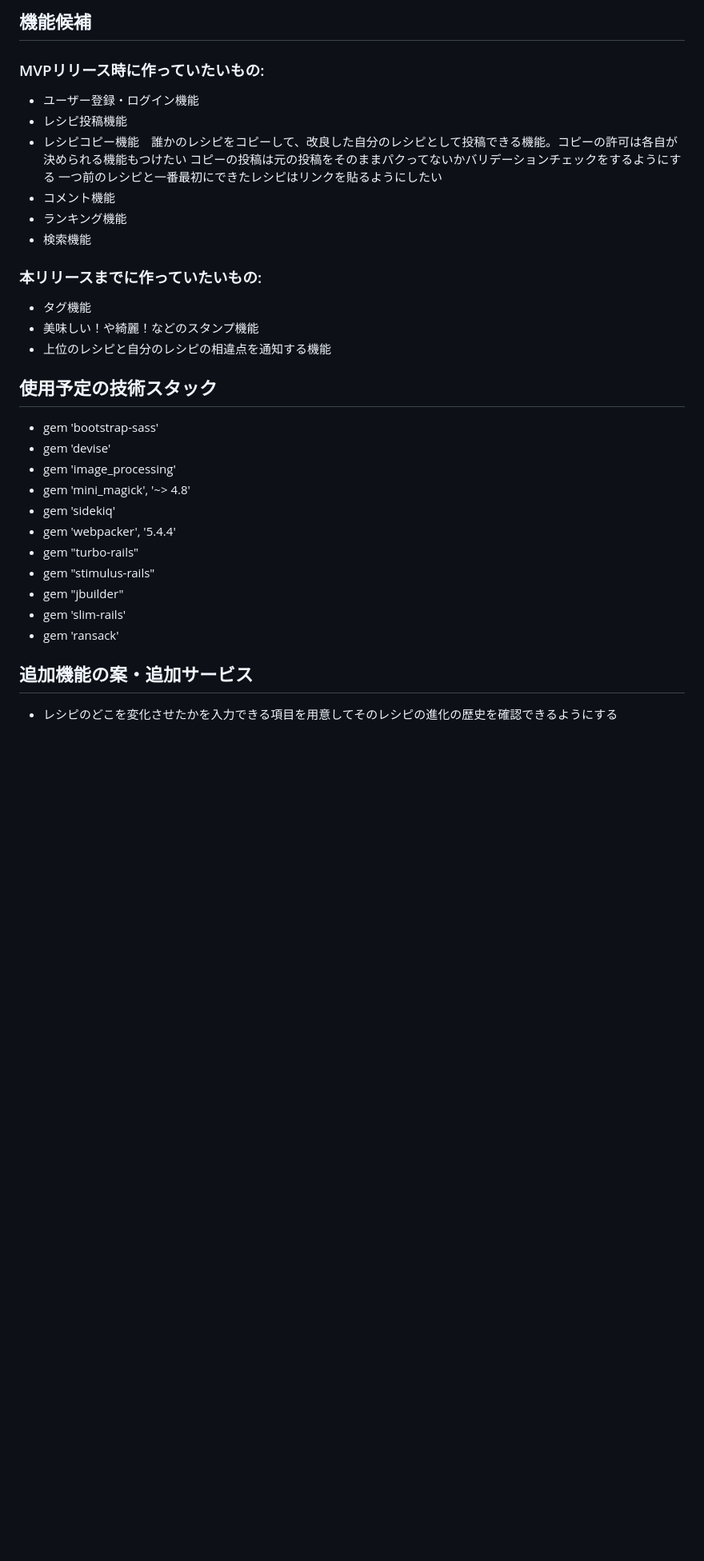
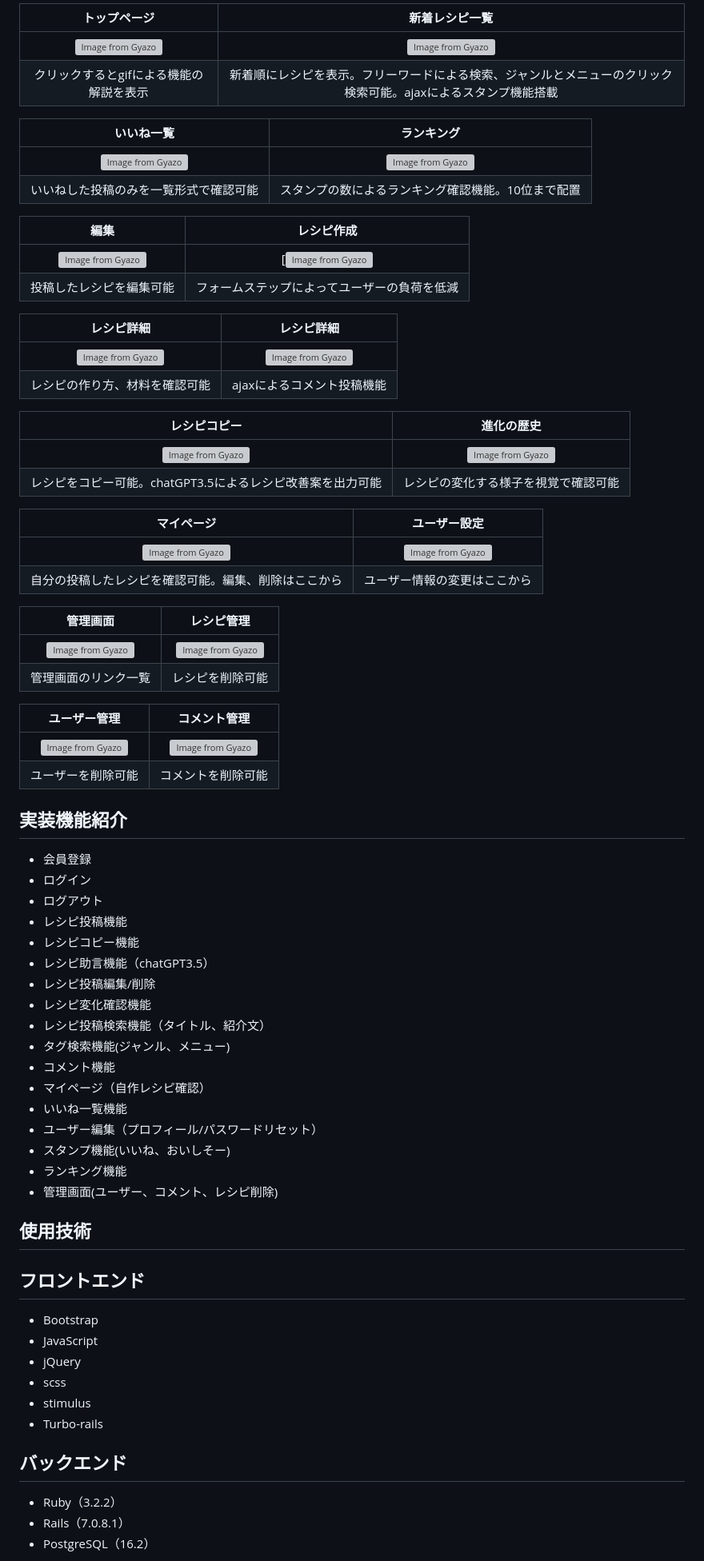
Before and after one commit to aistaticer/Graduation-exam, a Markdown page: README.md, the part around one of its changes. Shown at 80% size. GitHub-like rendering; blank space fills up the shorter version; grey boxes are pictures that could not be loaded.

```diff
--- a/README.md
+++ b/README.md
@@ -30,33 +34,75 @@
 
-## 機能候補
-### MVPリリース時に作っていたいもの:
-- ユーザー登録・ログイン機能
+| トップページ| 新着レシピ一覧 |
+|:-------:|:-------:|
+| [![Image from Gyazo](https://i.gyazo.com/b63ed60a00a0399a990c5ac3c58b3635.png)](https://gyazo.com/b63ed60a00a0399a990c5ac3c58b3635) | [![Image from Gyazo](https://i.gyazo.com/51faa97476bca0063f56090b4e4d6bc1.png)](https://gyazo.com/51faa97476bca0063f56090b4e4d6bc1)|
+| クリックするとgifによる機能の解説を表示  | 新着順にレシピを表示。フリーワードによる検索、ジャンルとメニューのクリック検索可能。ajaxによるスタンプ機能搭載 |
+
+| いいね一覧 | ランキング　|
+|:-------:|:-------:|
+| [![Image from Gyazo](https://i.gyazo.com/3f568b96a5ff7dfe680f605ae9110446.png)](https://gyazo.com/3f568b96a5ff7dfe680f605ae9110446) | [![Image from Gyazo](https://i.gyazo.com/1bff2a69e6396bdac2b3ce22eeafd494.png)](https://gyazo.com/1bff2a69e6396bdac2b3ce22eeafd494)|
+| いいねした投稿のみを一覧形式で確認可能 | スタンプの数によるランキング確認機能。10位まで配置 |
+
+| 編集 | レシピ作成　|
+|:-------:|:-------:|
+| [![Image from Gyazo](https://i.gyazo.com/eb87c763ec8ff5f0e8dd19ee722fe08d.png)](https://gyazo.com/eb87c763ec8ff5f0e8dd19ee722fe08d)| [[![Image from Gyazo](https://i.gyazo.com/06fc66cdf755d31815b2830db699b179.gif)](https://gyazo.com/06fc66cdf755d31815b2830db699b179)|
+| 投稿したレシピを編集可能 | フォームステップによってユーザーの負荷を低減 |
+
+| レシピ詳細 | レシピ詳細　|
+|:-------:|:-------:|
+| [![Image from Gyazo](https://i.gyazo.com/380ffe0300d0a77128f05da2e1f9303a.png)](https://gyazo.com/380ffe0300d0a77128f05da2e1f9303a)| [![Image from Gyazo](https://i.gyazo.com/2c4412737de0c7de887cef12d3464e60.png)](https://gyazo.com/2c4412737de0c7de887cef12d3464e60)|
+| レシピの作り方、材料を確認可能 | ajaxによるコメント投稿機能 |
+
+| レシピコピー | 進化の歴史　|
+|:-------:|:-------:|
+| [![Image from Gyazo](https://i.gyazo.com/b5b125fb463fe8b46ea4af65f6656384.png)](https://gyazo.com/b5b125fb463fe8b46ea4af65f6656384)| [![Image from Gyazo](https://i.gyazo.com/3c99c6fe46f18f76b4e7d2c49962ed8c.png)](https://gyazo.com/3c99c6fe46f18f76b4e7d2c49962ed8c)|
+| レシピをコピー可能。chatGPT3.5によるレシピ改善案を出力可能 | レシピの変化する様子を視覚で確認可能 |
+
+| マイページ | ユーザー設定　|
+|:-------:|:-------:|
+| [![Image from Gyazo](https://i.gyazo.com/53d6c5c79e789278b673cca902b9b21a.png)](https://gyazo.com/53d6c5c79e789278b673cca902b9b21a)| [![Image from Gyazo](https://i.gyazo.com/190c5ecf9682d145a136316324d18882.png)](https://gyazo.com/190c5ecf9682d145a136316324d18882)|
+| 自分の投稿したレシピを確認可能。編集、削除はここから | ユーザー情報の変更はここから |
+
+| 管理画面 | レシピ管理　|
+|:-------:|:-------:|
+| [![Image from Gyazo](https://i.gyazo.com/95cf2dc50dc28f2e420cafe32fd1652b.png)](https://gyazo.com/95cf2dc50dc28f2e420cafe32fd1652b)| [![Image from Gyazo](https://i.gyazo.com/0b7b88fba843e0f0c584a5869b0e8f13.png)](https://gyazo.com/0b7b88fba843e0f0c584a5869b0e8f13)|
+| 管理画面のリンク一覧 | レシピを削除可能 |
+
+| ユーザー管理 | コメント管理　|
+|:-------:|:-------:|
+| [![Image from Gyazo](https://i.gyazo.com/e84abd715bd9b5dce45caeeb379deb26.png)](https://gyazo.com/e84abd715bd9b5dce45caeeb379deb26)| [![Image from Gyazo](https://i.gyazo.com/d555daaf93518e55c5e47b96487caefa.png)](https://gyazo.com/d555daaf93518e55c5e47b96487caefa)|
+| ユーザーを削除可能 | コメントを削除可能 |
+
+## 実装機能紹介
+- 会員登録
+- ログイン
+- ログアウト
 - レシピ投稿機能
-- レシピコピー機能　誰かのレシピをコピーして、改良した自分のレシピとして投稿できる機能。コピーの許可は各自が決められる機能もつけたい
-  コピーの投稿は元の投稿をそのままパクってないかバリデーションチェックをするようにする
-  一つ前のレシピと一番最初にできたレシピはリンクを貼るようにしたい
+- レシピコピー機能
+- レシピ助言機能（chatGPT3.5）
+- レシピ投稿編集/削除
+- レシピ変化確認機能
+- レシピ投稿検索機能（タイトル、紹介文）
+- タグ検索機能(ジャンル、メニュー)
 - コメント機能
+- マイページ（自作レシピ確認）
+- いいね一覧機能
+- ユーザー編集（プロフィール/パスワードリセット）
+- スタンプ機能(いいね、おいしそー)
 - ランキング機能
-- 検索機能
+- 管理画面(ユーザー、コメント、レシピ削除)
 
-### 本リリースまでに作っていたいもの:
-- タグ機能
-- 美味しい！や綺麗！などのスタンプ機能
-- 上位のレシピと自分のレシピの相違点を通知する機能
+## 使用技術
 
-## 使用予定の技術スタック
-  - gem 'bootstrap-sass'
-  - gem 'devise'
-  - gem 'image_processing'
-  - gem 'mini_magick', '~> 4.8'
-  - gem 'sidekiq'
-  - gem 'webpacker', '5.4.4'
-  - gem "turbo-rails"
-  - gem "stimulus-rails"
-  - gem "jbuilder"
-  - gem 'slim-rails'
-  - gem 'ransack'
+## フロントエンド
+- Bootstrap
+- JavaScript
+- jQuery
+- scss
+- stimulus
+- Turbo-rails
 
-## 追加機能の案・追加サービス
-- レシピのどこを変化させたかを入力できる項目を用意してそのレシピの進化の歴史を確認できるようにする
+## バックエンド
+- Ruby（3.2.2）
+- Rails（7.0.8.1）
+- PostgreSQL（16.2）
 
```
Also changed, not shown: other parts of README.md (+31 -29 lines).
